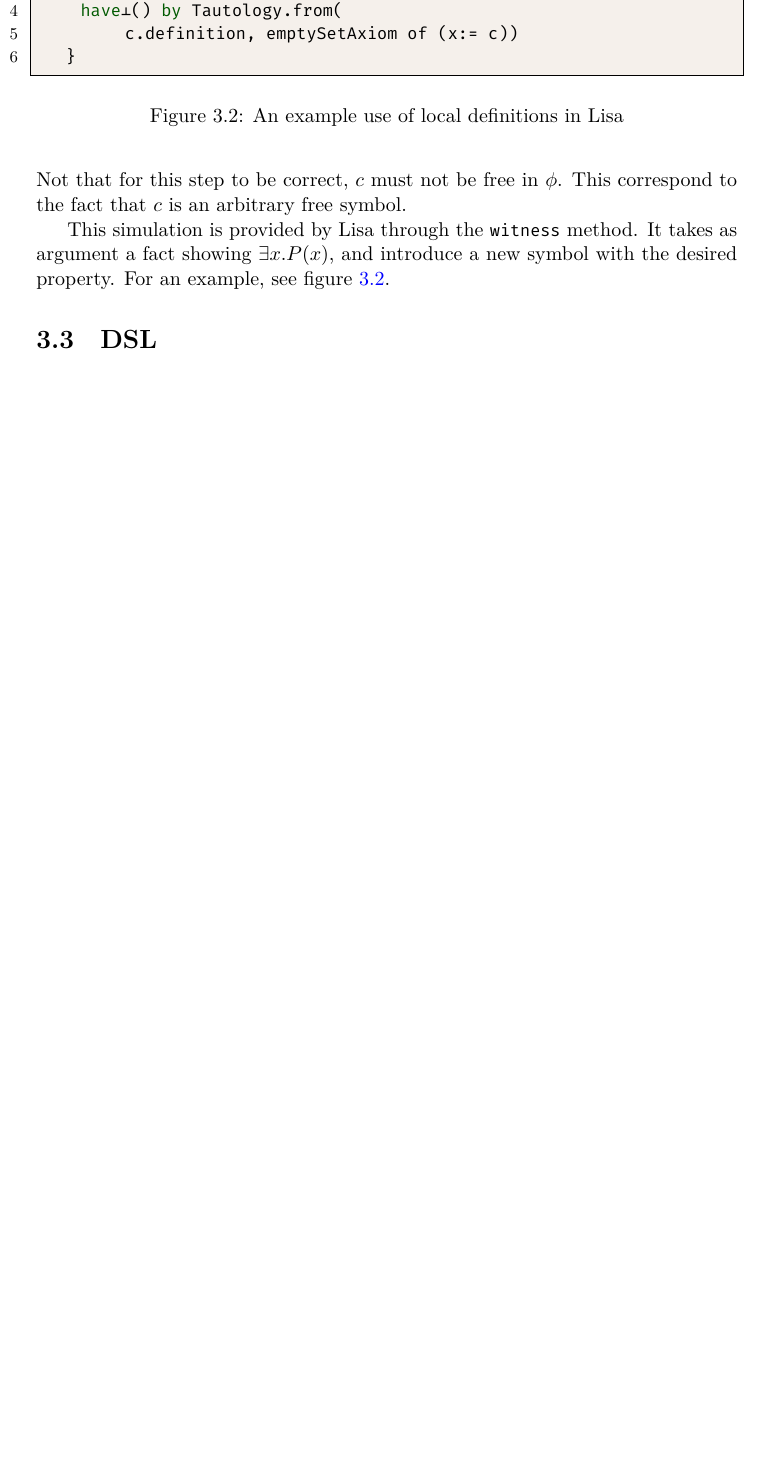
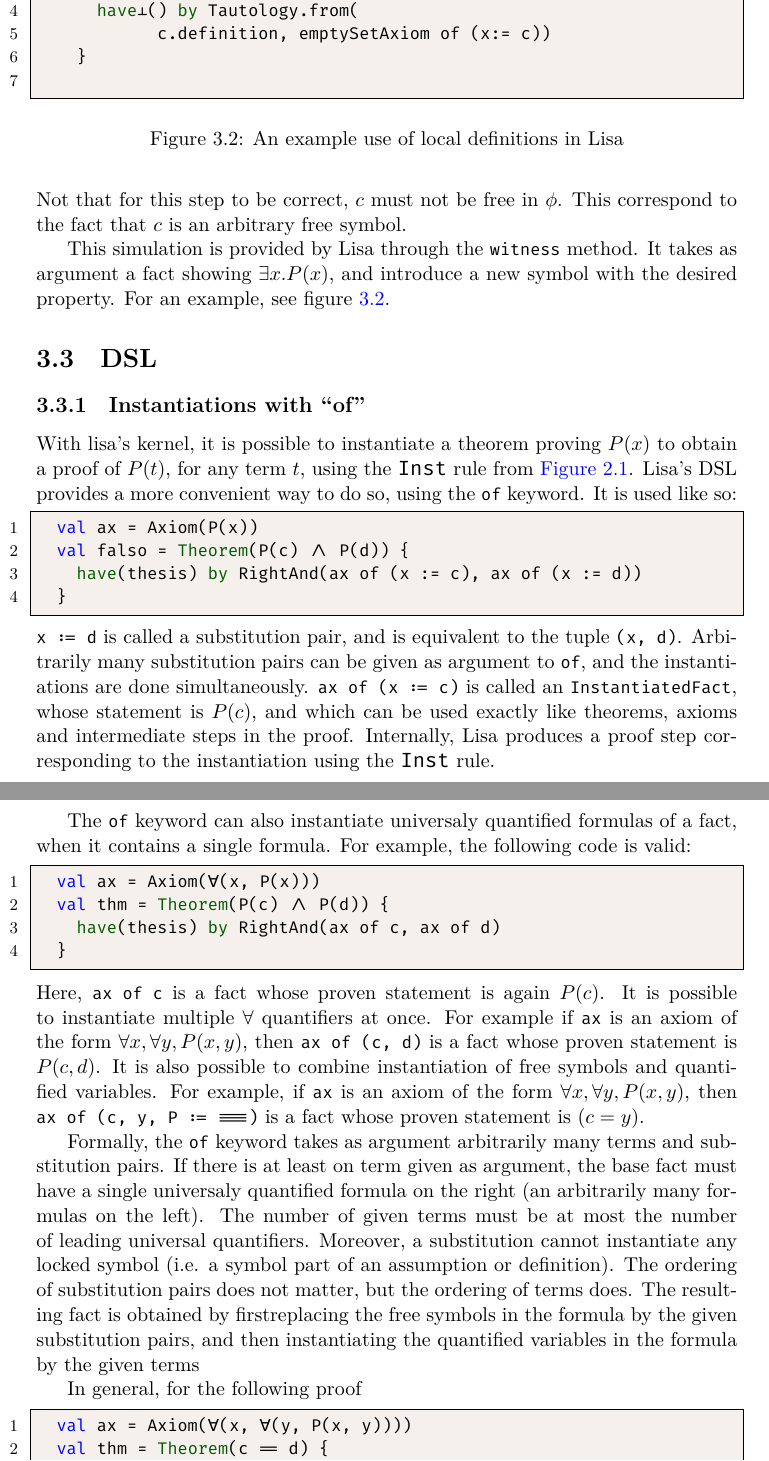
Before and after one commit to epfl-lara/lisa, a LaTeX thesis (refman/lisa.tex, which reads refman/macro.tex, refman/prooflib.tex): part of page 44 of 55 before the commit and two parts of pages 46 and 47 of 59 after it, the two joined at a grey line, cut so that both start at the same text, the shorter picture padded with empty space. Compiled offline with XeLaTeX.

Commit message:
manual and changelist updated,  order between forall and free instantiation swapped. scalafix, scalafmt.

```diff
--- a/refman/macro.tex
+++ b/refman/macro.tex
@@ -96,6 +96,7 @@
 \definecolor{comments}{RGB}{80,0,110}
 
 \lstdefinelanguage{scala}{
+    keepspaces=true,
     extendedchars = true,
     inputencoding = utf8,
     alsoletter={@,=,>},
@@ -119,7 +120,9 @@
     otherkeywords = {;,<<,>>,++},
 }
 
+
 \lstdefinelanguage{lisa}{
+    keepspaces=true,
     extendedchars = true,
     inputencoding = utf8,
     alsoletter={@,=,>},
@@ -151,6 +154,7 @@
 \definecolor{bluishlightgray}{rgb}{0.94, 0.96, 0.98}
 
 \lstdefinelanguage{console}{
+    keepspaces=true,
     extendedchars = true,
     inputencoding = utf8,
     backgroundcolor = \color{bluishlightgray},
@@ -164,6 +168,7 @@
 }
 
 \lstset{
+    keepspaces=true,
     extendedchars = true,
     inputencoding = utf8,
     extendedchars = \true,
--- a/refman/prooflib.tex
+++ b/refman/prooflib.tex
@@ -93,5 +93,30 @@ This simulation is provided by Lisa through the \lstinline|witness|{} method. It
 
 \section{DSL}
 
-%It is important to note that when multiple such files are developed, they all use the same underlying \lstinline|RunningTheory|{}. This makes it possible to use results proved previously by means of a simple \lstinline|import|{} statement as one would import a regular object. Similarly, one should also import as usual automation and tactics developed alongside. It is expected in the medium term that \lstinline|lisa.Main|{} will come with basic automation.
-%All imported theory objects will be run through as well, but only the result of the selected one will be printed.
+\subsection{Instantiations with ``of''}
+
+With lisa's kernel, it is possible to instantiate a theorem proving $P(x)$ to obtain a proof of $P(t)$, for any term $t$, using the \texttt{Inst} rule from \autoref{fig:deduct_rules_1}. Lisa's DSL provides a more convenient way to do so, using the \lstinline|of| keyword. It is used like so:
+\begin{lstlisting}[language=lisa, frame=single]
+  val ax = Axiom(P(x))
+  val falso = Theorem(P(c) /\ P(d)) {
+    have(thesis) by RightAnd(ax of (x := c), ax of (x := d))
+  }
+\end{lstlisting}
+\lstinline|x := d| is called a substitution pair, and is equivalent to the tuple \lstinline|(x, d)|. Arbitrarily many substitution pairs can be given as argument to \lstinline|of|, and the instantiations are done simultaneously. \lstinline|ax of (x := c)| is called an \lstinline|InstantiatedFact|, whose statement is $P(c)$, and which can be used exactly like theorems, axioms and intermediate steps in the proof. Internally, Lisa produces a proof step corresponding to the instantiation using the \texttt{Inst} rule.
+
+The \lstinline|of| keyword can also instantiate universaly quantified formulas of a fact, when it contains a single formula. For example, the following code is valid:
+\begin{lstlisting}[language=lisa, frame=single]
+  val ax = Axiom(∀(x, P(x)))
+  val thm = Theorem(P(c) /\ P(d)) {
+    have(thesis) by RightAnd(ax of c, ax of d)
+  }
+\end{lstlisting}
+Here, \lstinline|ax of c| is a fact whose proven statement is again $P(c)$. It is possible to instantiate multiple $\forall$ quantifiers at once. For example if \lstinline|ax| is an axiom of the form $\forall x, \forall y, P(x, y)$, then \lstinline|ax of (c, d)| is a fact whose proven statement is $P(c, d)$. It is also possible to combine instantiation of free symbols and quantified variables. For example, if \lstinline|ax| is an axiom of the form $\forall x, \forall y, P(x, y)$, then \lstinline|ax of (c, y, P := ===)| is a fact whose proven statement is $(c = y)$.
+
+Formally, the \lstinline|of| keyword takes as argument arbitrarily many terms and substitution pairs. If there is at least on term given as argument, the base fact must have a single universaly quantified formula on the right (an arbitrarily many formulas on the left). The number of given terms must be at most the number of leading universal quantifiers. Moreover, a substitution cannot instantiate any locked symbol (i.e. a symbol part of an assumption or definition). The ordering of substitution pairs does not matter, but the ordering of terms does. The resulting fact is obtained by firstreplacing the free symbols in the formula by the given substitution pairs, and then instantiating the quantified variables in the formula by the given terms
+
+In general, for the following proof
+\begin{lstlisting}[language=lisa, frame=single]
+  val ax = Axiom(∀(x, ∀(y, P(x, y))))
+  val thm = Theorem(c == d) {
+    have(thesis) by Restate.from(ax of (c, d, P := ===))
```
Also changed, not shown: CHANGES.md (+5 -0 lines), refman/lisa.pdf, refman/prooflib.tex (7 more changed lines), 4 other files.
